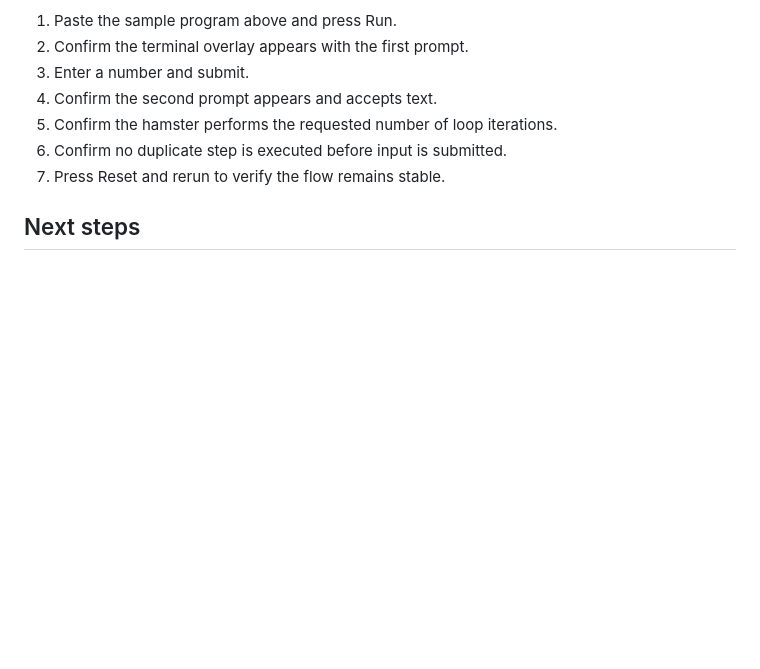
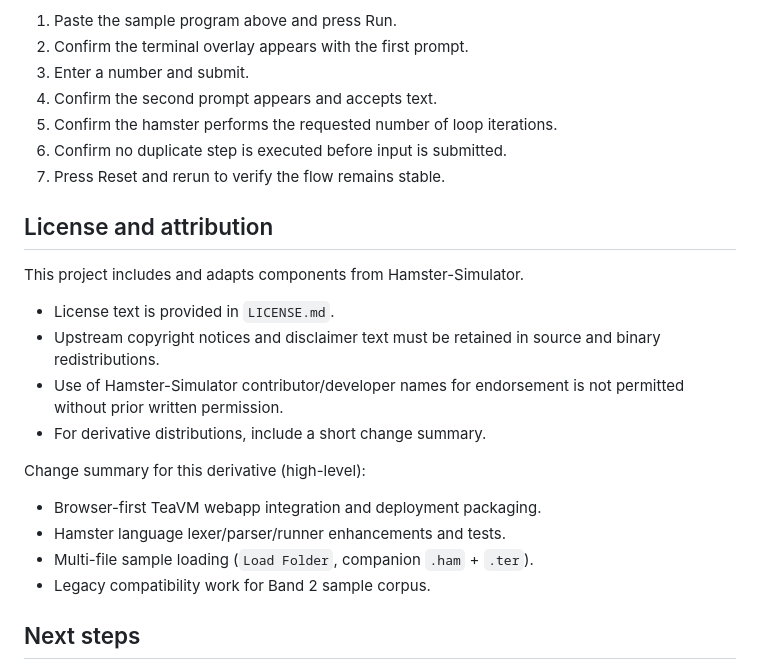
Before and after one commit to dirkbretthauer/hamster, a Markdown page: README.md, the part around the change. Drawn GitHub-style; blank space fills up the shorter version.

Commit message:
Add license information

```diff
--- a/README.md
+++ b/README.md
@@ -188,6 +188,24 @@ Use this quick checklist in `index.html`:
 6. Confirm no duplicate step is executed before input is submitted.
 7. Press Reset and rerun to verify the flow remains stable.
 
+## License and attribution
+
+This project includes and adapts components from Hamster-Simulator.
+
+- License text is provided in `LICENSE.md`.
+- Upstream copyright notices and disclaimer text must be retained in source and
+    binary redistributions.
+- Use of Hamster-Simulator contributor/developer names for endorsement is not
+    permitted without prior written permission.
+- For derivative distributions, include a short change summary.
+
+Change summary for this derivative (high-level):
+
+- Browser-first TeaVM webapp integration and deployment packaging.
+- Hamster language lexer/parser/runner enhancements and tests.
+- Multi-file sample loading (`Load Folder`, companion `.ham` + `.ter`).
+- Legacy compatibility work for Band 2 sample corpus.
+
 ## Next steps
 
 1. **Decision**: run benchmarks to decide TeaVM-in-browser vs remote JVM service.
```
Also changed, not shown: LICENSE.md (added, +64 -0 lines).
